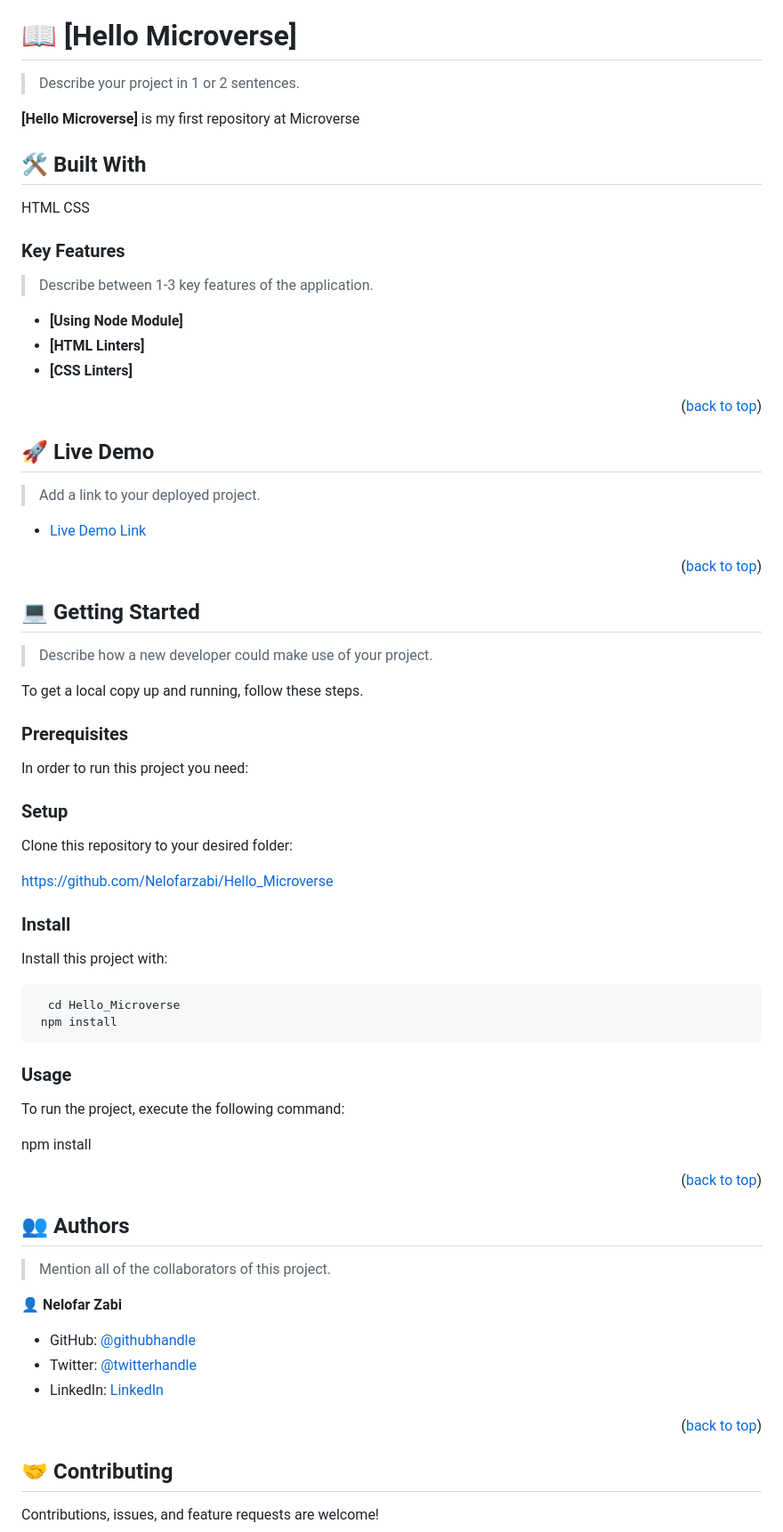
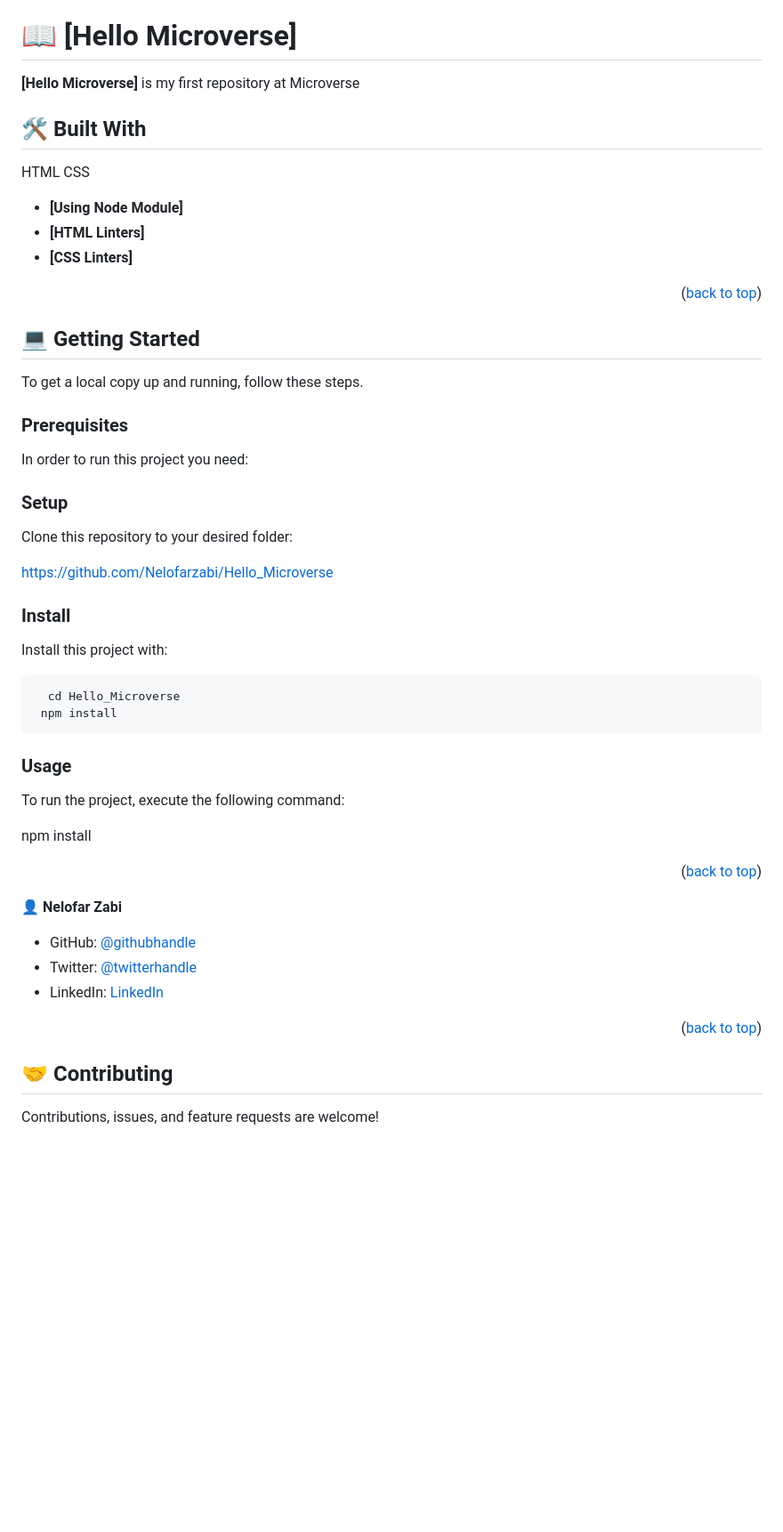
Before and after one commit to Nelofarzabi/Hello_Microverse, a Markdown page: README.md, the part around one of its changes. Shown at 89% size. GitHub-like rendering; blank space fills up the shorter version.

````diff
--- a/README.md
+++ b/README.md
@@ -29,8 +28,6 @@
 
 # 📖 [Hello Microverse] <a name="about-project"></a>
 
-> Describe your project in 1 or 2 sentences.
-
 **[Hello Microverse]** is my first repository at Microverse
 
 ## 🛠 Built With <a name="built-with"></a>
@@ -38,47 +35,22 @@
 HTML
 CSS
 
-<!-- Features -->
-
-### Key Features <a name="key-features"></a>
-
-> Describe between 1-3 key features of the application.
-
 - **[Using Node Module]**
 - **[HTML Linters]**
 - **[CSS Linters]**
 
 <p align="right">(<a href="#readme-top">back to top</a>)</p>
 
-<!-- LIVE DEMO -->
-
-## 🚀 Live Demo <a name="live-demo"></a>
-
-> Add a link to your deployed project.
-
-- [Live Demo Link](https://yourdeployedapplicationlink.com)
-
-<p align="right">(<a href="#readme-top">back to top</a>)</p>
 
 <!-- GETTING STARTED -->
 
 ## 💻 Getting Started <a name="getting-started"></a>
-
-> Describe how a new developer could make use of your project.
 
 To get a local copy up and running, follow these steps.
 
 ### Prerequisites
 
 In order to run this project you need:
-
-<!--
-Example command:
-
-```sh
- gem install rails
-```
- -->
 
 ### Setup
 
@@ -90,15 +62,10 @@ https://github.com/Nelofarzabi/Hello_Microverse
 
 Install this project with:
 
-
-
-
 ```sh
   cd Hello_Microverse
  npm install
 ```
-
-
 ### Usage
 
 To run the project, execute the following command:
@@ -107,11 +74,5 @@ npm install
 
 <p align="right">(<a href="#readme-top">back to top</a>)</p>
 
-<!-- AUTHORS -->
-
-## 👥 Authors <a name="authors"></a>
-
-> Mention all of the collaborators of this project.
-
 👤 **Nelofar Zabi**
 
@@ -123,6 +82,5 @@ npm install
 
 <p align="right">(<a href="#readme-top">back to top</a>)</p>
-
 
 <!-- CONTRIBUTING -->
 
````
Also changed, not shown: other parts of README.md (+3 -11 lines).
